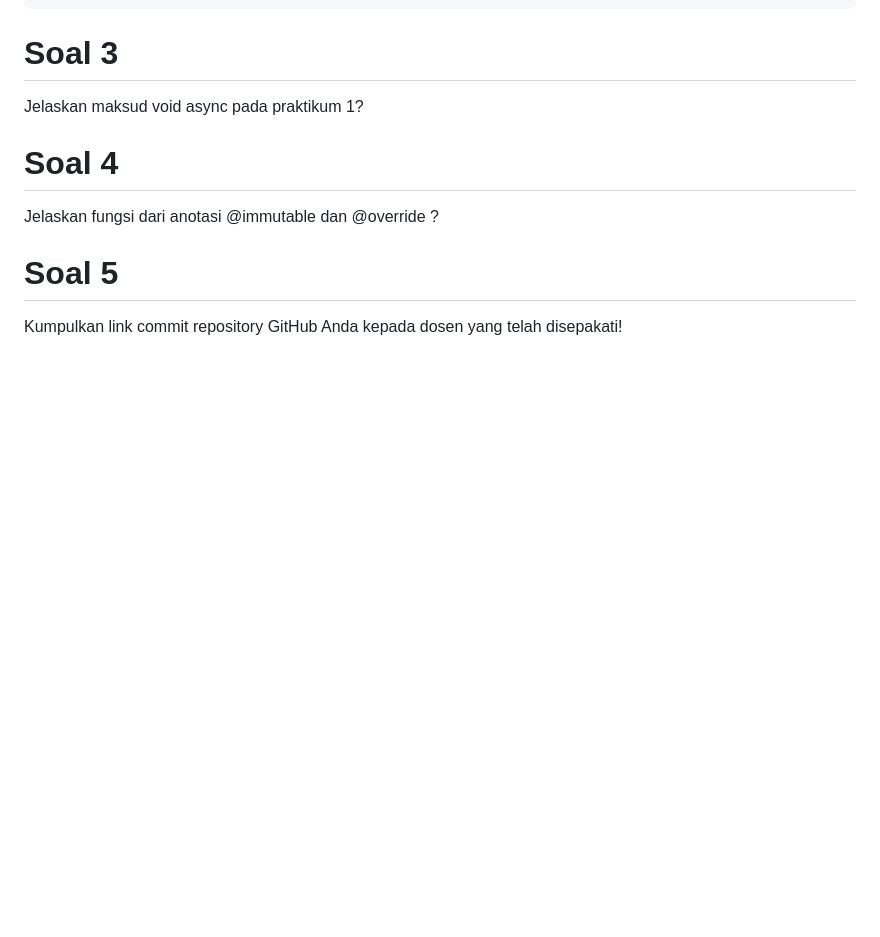
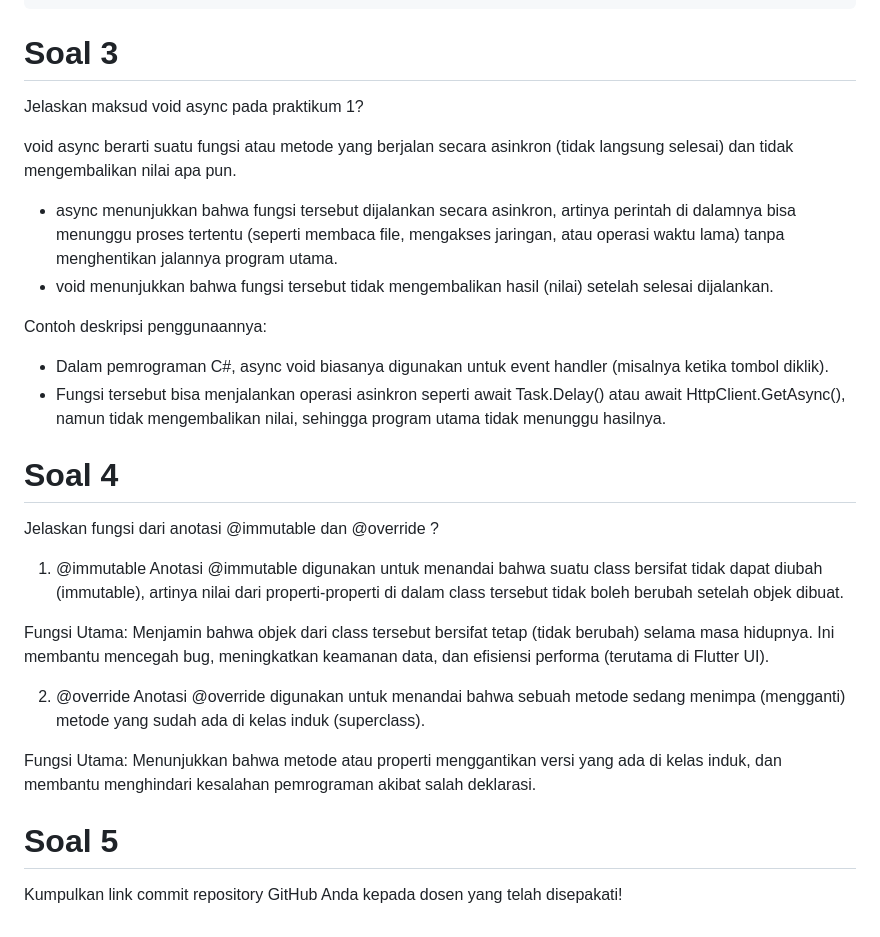
Before and after one commit to scarebats/Mobile-SMT-5, a Markdown page: Week 9/README.md, the part around the change. Drawn GitHub-style; blank space fills up the shorter version.

Commit message:
Tugas Praktikum - #09 | Kamera

```diff
--- a/Week 9/README.md
+++ b/Week 9/README.md
@@ -1234,8 +1234,28 @@ class _FilterScreenState extends State<FilterScreen> {
 # Soal 3
 Jelaskan maksud void async pada praktikum 1?
 
+void async berarti suatu fungsi atau metode yang berjalan secara asinkron (tidak langsung selesai) dan tidak mengembalikan nilai apa pun.
+
+- async menunjukkan bahwa fungsi tersebut dijalankan secara asinkron, artinya perintah di dalamnya bisa menunggu proses tertentu (seperti membaca file, mengakses jaringan, atau operasi waktu lama) tanpa menghentikan jalannya program utama.
+- void menunjukkan bahwa fungsi tersebut tidak mengembalikan hasil (nilai) setelah selesai dijalankan.
+
+Contoh deskripsi penggunaannya:
+- Dalam pemrograman C#, async void biasanya digunakan untuk event handler (misalnya ketika tombol diklik).
+- Fungsi tersebut bisa menjalankan operasi asinkron seperti await Task.Delay() atau await HttpClient.GetAsync(), namun tidak mengembalikan nilai, sehingga program utama tidak menunggu hasilnya.
+
 # Soal 4
 Jelaskan fungsi dari anotasi @immutable dan @override ?
+1. @immutable
+Anotasi @immutable digunakan untuk menandai bahwa suatu class bersifat tidak dapat diubah (immutable),
+artinya nilai dari properti-properti di dalam class tersebut tidak boleh berubah setelah objek dibuat.
+
+Fungsi Utama: Menjamin bahwa objek dari class tersebut bersifat tetap (tidak berubah) selama masa hidupnya. Ini membantu mencegah bug, meningkatkan keamanan data, dan efisiensi performa (terutama di Flutter UI).
+
+2. @override
+Anotasi @override digunakan untuk menandai bahwa sebuah metode sedang menimpa (mengganti) metode yang sudah ada di kelas induk (superclass).
+
+Fungsi Utama: Menunjukkan bahwa metode atau properti menggantikan versi yang ada di kelas induk,
+dan membantu menghindari kesalahan pemrograman akibat salah deklarasi.
 
 # Soal 5
 Kumpulkan link commit repository GitHub Anda kepada dosen yang telah disepakati!
```
